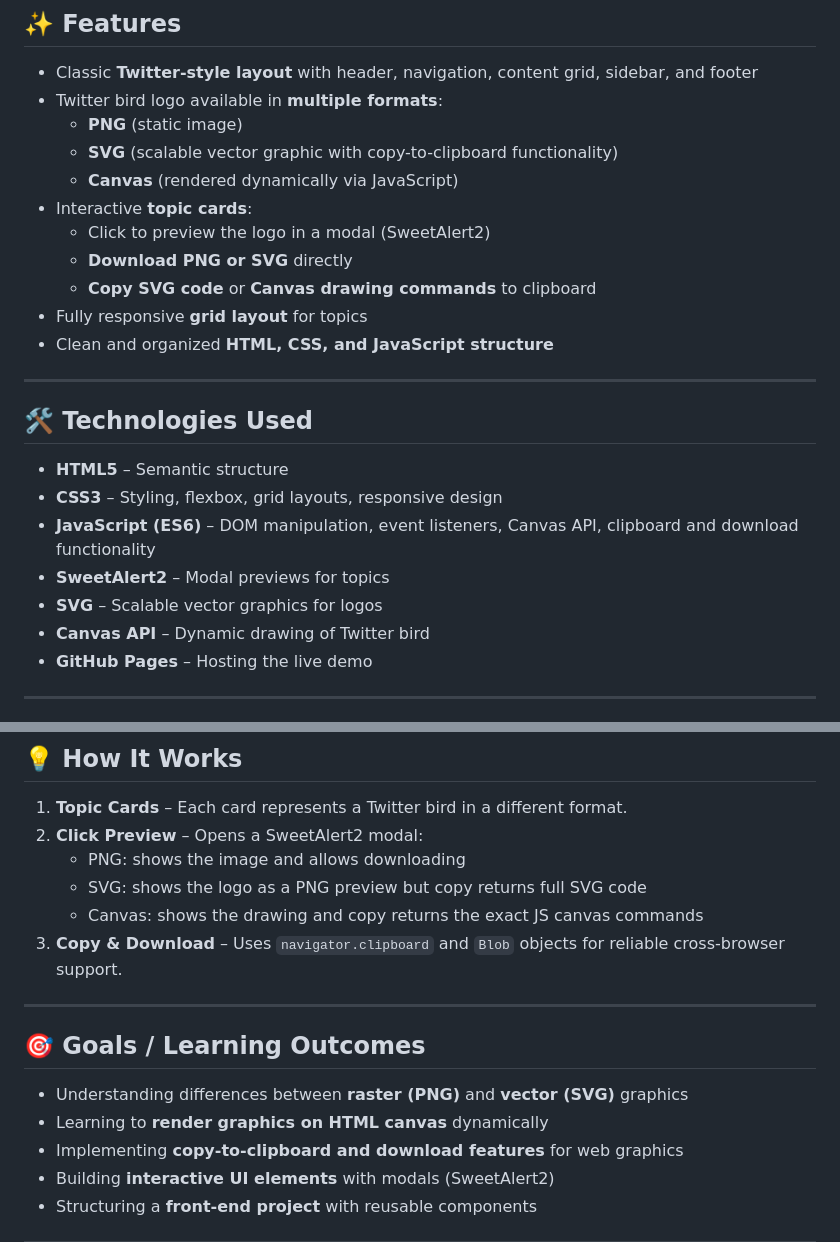
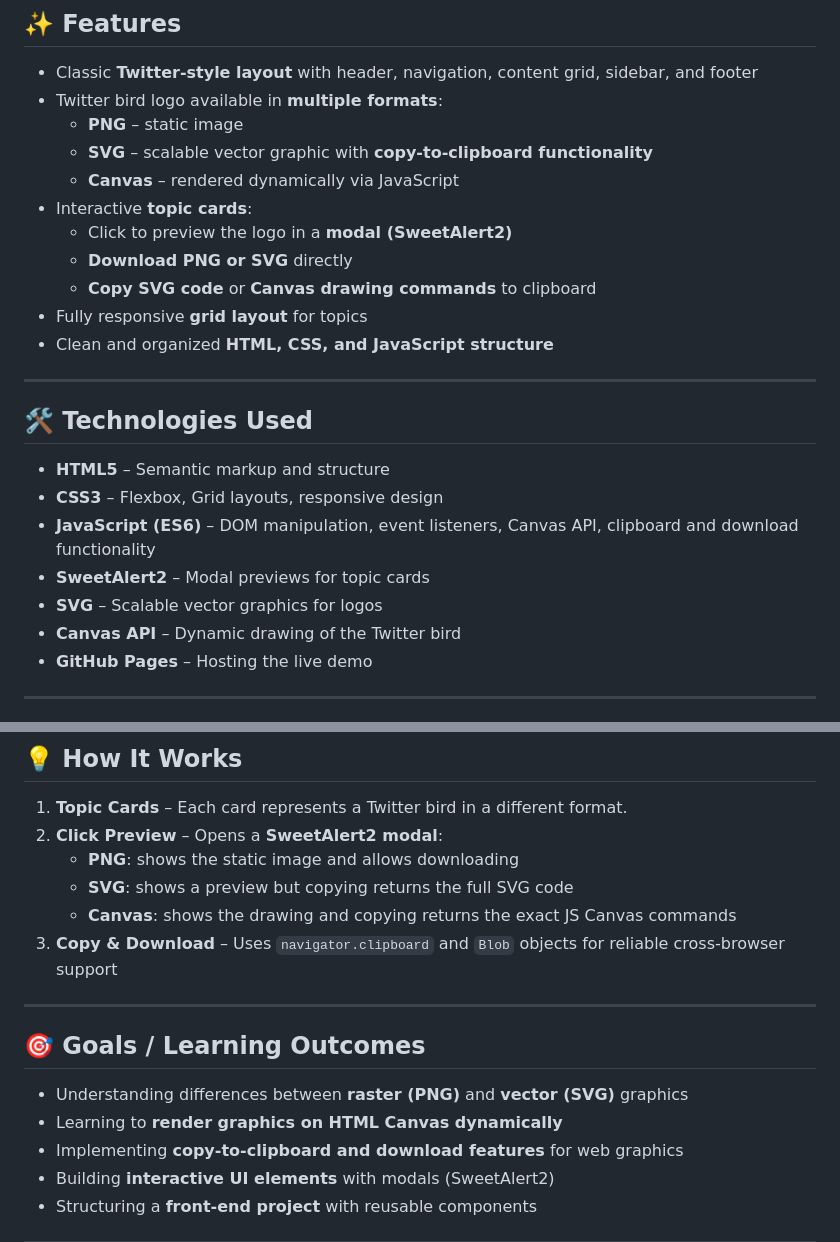
Before and after one commit to bacarnik/twitter-bird-logo, a Markdown page: README.md, 2 parts joined by grey strips. Drawn GitHub-style.

Commit message:
Refine README formatting and descriptions
Updated formatting and improved clarity in README.

```diff
--- a/README.md
+++ b/README.md
@@ -16,11 +16,11 @@ A front-end **Twitter clone** inspired by the classic Twitter layout, built to d
 
 - Classic **Twitter-style layout** with header, navigation, content grid, sidebar, and footer
 - Twitter bird logo available in **multiple formats**:
-  - **PNG** (static image)
-  - **SVG** (scalable vector graphic with copy-to-clipboard functionality)
-  - **Canvas** (rendered dynamically via JavaScript)
+  - **PNG** – static image
+  - **SVG** – scalable vector graphic with **copy-to-clipboard functionality**
+  - **Canvas** – rendered dynamically via JavaScript
 - Interactive **topic cards**:
-  - Click to preview the logo in a modal (SweetAlert2)
+  - Click to preview the logo in a **modal (SweetAlert2)**
   - **Download PNG or SVG** directly
   - **Copy SVG code** or **Canvas drawing commands** to clipboard
 - Fully responsive **grid layout** for topics
@@ -30,12 +30,12 @@ A front-end **Twitter clone** inspired by the classic Twitter layout, built to d
 
 ## 🛠️ Technologies Used
 
-- **HTML5** – Semantic structure
-- **CSS3** – Styling, flexbox, grid layouts, responsive design
+- **HTML5** – Semantic markup and structure
+- **CSS3** – Flexbox, Grid layouts, responsive design
 - **JavaScript (ES6)** – DOM manipulation, event listeners, Canvas API, clipboard and download functionality
-- **SweetAlert2** – Modal previews for topics
+- **SweetAlert2** – Modal previews for topic cards
 - **SVG** – Scalable vector graphics for logos
-- **Canvas API** – Dynamic drawing of Twitter bird
+- **Canvas API** – Dynamic drawing of the Twitter bird
 - **GitHub Pages** – Hosting the live demo
 
 ---
@@ -67,18 +67,18 @@ A front-end **Twitter clone** inspired by the classic Twitter layout, built to d
 ## 💡 How It Works
 
 1. **Topic Cards** – Each card represents a Twitter bird in a different format.
-2. **Click Preview** – Opens a SweetAlert2 modal:
-   - PNG: shows the image and allows downloading
-   - SVG: shows the logo as a PNG preview but copy returns full SVG code
-   - Canvas: shows the drawing and copy returns the exact JS canvas commands
-3. **Copy & Download** – Uses `navigator.clipboard` and `Blob` objects for reliable cross-browser support.
+2. **Click Preview** – Opens a **SweetAlert2 modal**:
+   - **PNG**: shows the static image and allows downloading
+   - **SVG**: shows a preview but copying returns the full SVG code
+   - **Canvas**: shows the drawing and copying returns the exact JS Canvas commands
+3. **Copy & Download** – Uses `navigator.clipboard` and `Blob` objects for reliable cross-browser support
 
 ---
 
 ## 🎯 Goals / Learning Outcomes
 
 - Understanding differences between **raster (PNG)** and **vector (SVG)** graphics
-- Learning to **render graphics on HTML canvas** dynamically
+- Learning to **render graphics on HTML Canvas dynamically**
 - Implementing **copy-to-clipboard and download features** for web graphics
 - Building **interactive UI elements** with modals (SweetAlert2)
 - Structuring a **front-end project** with reusable components
```
